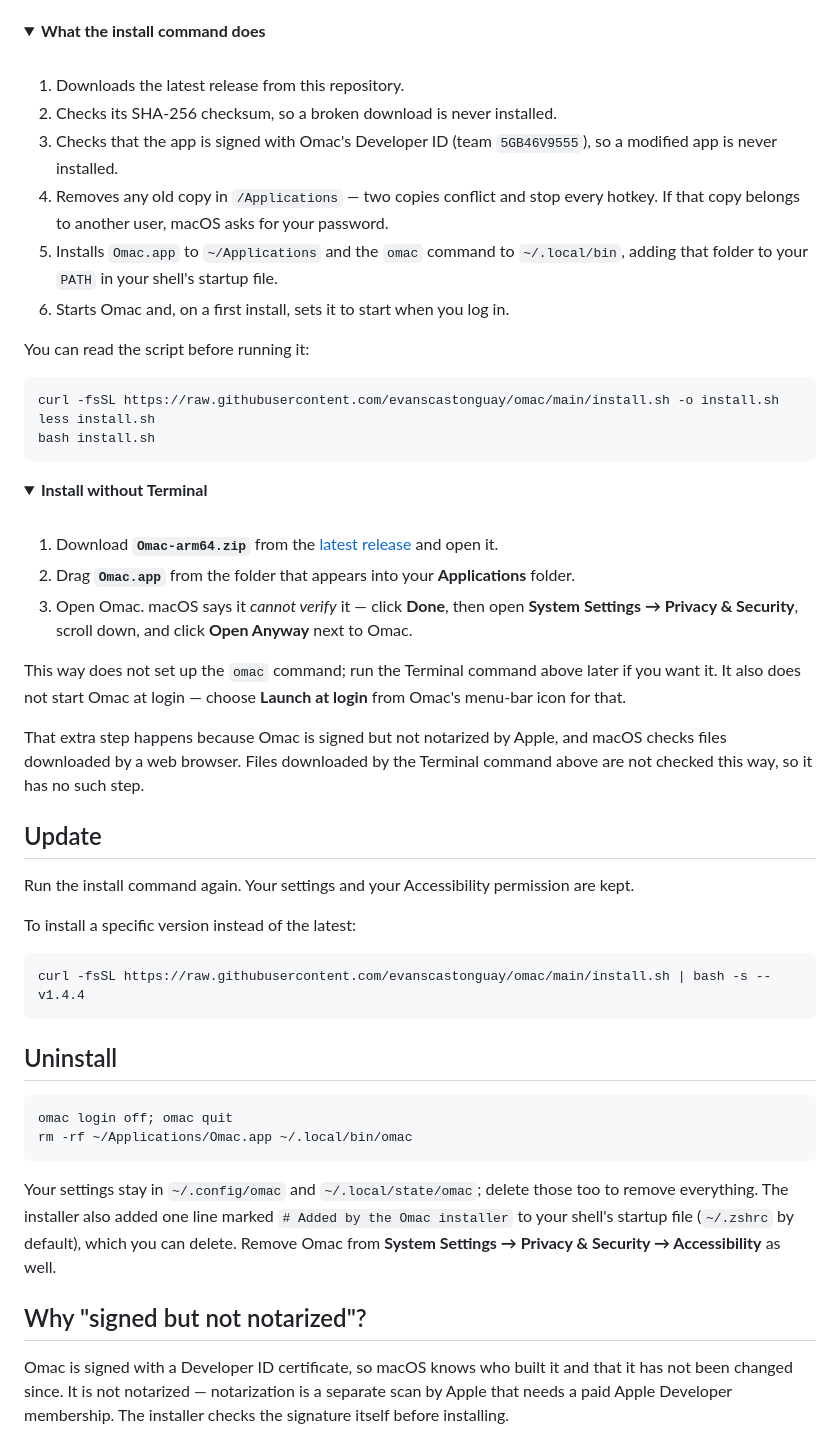
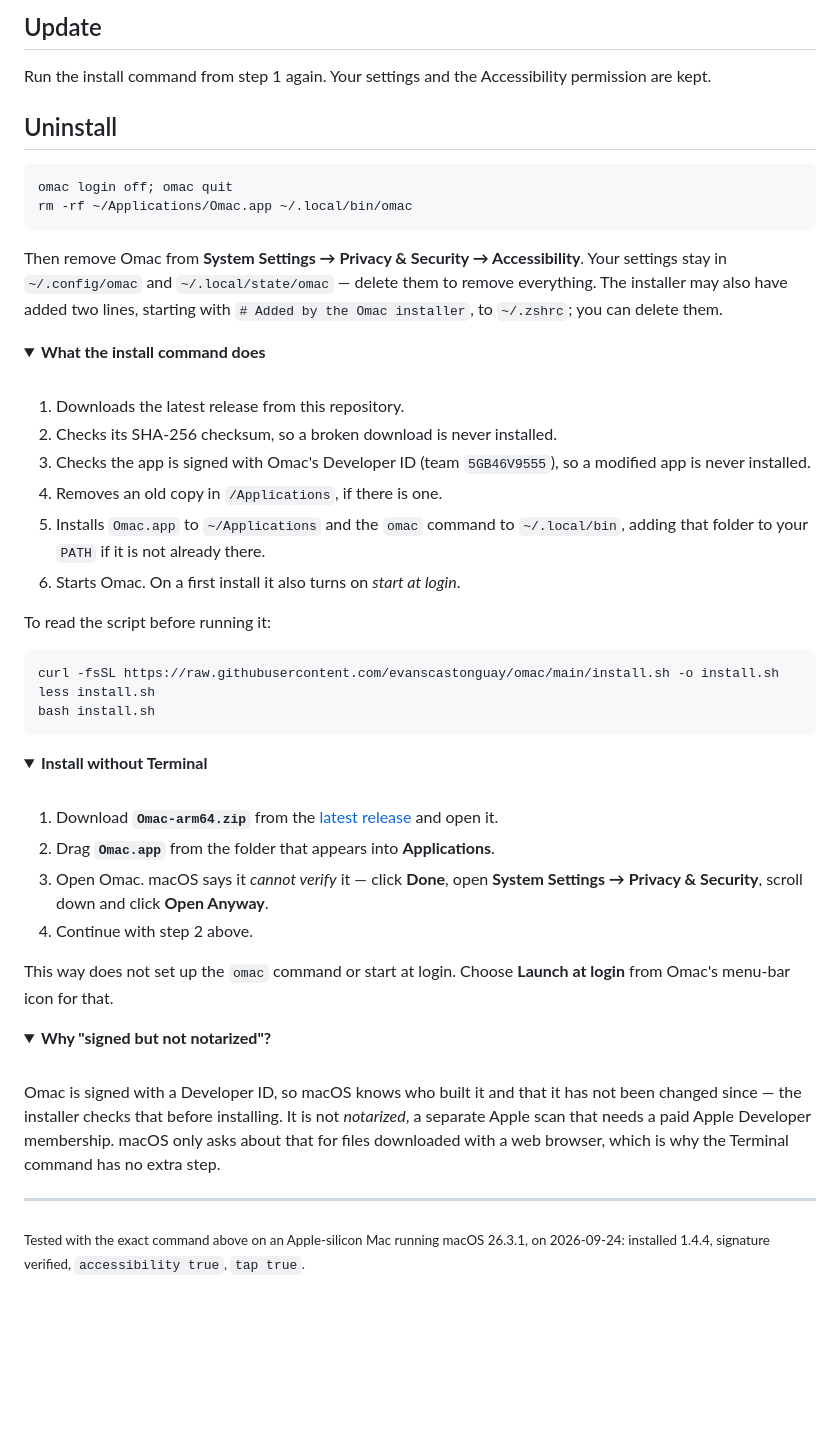
Before and after one commit to evanscastonguay/omac, a Markdown page: README.md, the part around one of its changes. GitHub-like rendering; folded sections open; blank space fills up the shorter version.

````diff
--- a/README.md
+++ b/README.md
@@ -26,3 +68,19 @@ Homebrew, no developer tools.
+## Update
+
+Run the install command from step 1 again. Your settings and the Accessibility
+permission are kept.
+
+## Uninstall
+
+```bash
+omac login off; omac quit
+rm -rf ~/Applications/Omac.app ~/.local/bin/omac
+```
+
+Then remove Omac from **System Settings → Privacy & Security → Accessibility**.
+Your settings stay in `~/.config/omac` and `~/.local/state/omac` — delete them to
+remove everything. The installer may also have added two lines, starting with
+`# Added by the Omac installer`, to `~/.zshrc`; you can delete them.
 
 <details>
 <summary><b>What the install command does</b></summary>
@@ -31,15 +89,14 @@ Homebrew, no developer tools.
 
 1. Downloads the latest release from this repository.
 2. Checks its SHA-256 checksum, so a broken download is never installed.
-3. Checks that the app is signed with Omac's Developer ID (team `5GB46V9555`),
-   so a modified app is never installed.
-4. Removes any old copy in `/Applications` — two copies conflict and stop every
-   hotkey. If that copy belongs to another user, macOS asks for your password.
+3. Checks the app is signed with Omac's Developer ID (team `5GB46V9555`), so a
+   modified app is never installed.
+4. Removes an old copy in `/Applications`, if there is one.
 5. Installs `Omac.app` to `~/Applications` and the `omac` command to
-   `~/.local/bin`, adding that folder to your `PATH` in your shell's startup file.
-6. Starts Omac and, on a first install, sets it to start when you log in.
+   `~/.local/bin`, adding that folder to your `PATH` if it is not already there.
+6. Starts Omac. On a first install it also turns on *start at login*.
 
-You can read the script before running it:
+To read the script before running it:
 
 ```bash
 curl -fsSL https://raw.githubusercontent.com/evanscastonguay/omac/main/install.sh -o install.sh
@@ -56,48 +113,31 @@ bash install.sh
 
 1. Download **`Omac-arm64.zip`** from the
    [latest release](https://github.com/evanscastonguay/omac/releases/latest) and open it.
-2. Drag **`Omac.app`** from the folder that appears into your **Applications** folder.
-3. Open Omac. macOS says it *cannot verify* it — click **Done**, then open
-   **System Settings → Privacy & Security**, scroll down, and click
-   **Open Anyway** next to Omac.
+2. Drag **`Omac.app`** from the folder that appears into **Applications**.
+3. Open Omac. macOS says it *cannot verify* it — click **Done**, open **System
+   Settings → Privacy & Security**, scroll down and click **Open Anyway**.
+4. Continue with step 2 above.
 
-This way does not set up the `omac` command; run the Terminal command above
-later if you want it. It also does not start Omac at login — choose **Launch at login** from Omac's
-menu-bar icon for that.
-
-That extra step happens because Omac is signed but not notarized by Apple, and
-macOS checks files downloaded by a web browser. Files downloaded by the Terminal
-command above are not checked this way, so it has no such step.
+This way does not set up the `omac` command or start at login. Choose **Launch
+at login** from Omac's menu-bar icon for that.
 
 </details>
 
-## Update
+<details>
+<summary><b>Why "signed but not notarized"?</b></summary>
 
-Run the install command again. Your settings and your Accessibility permission
-are kept.
+<br>
 
-To install a specific version instead of the latest:
+Omac is signed with a Developer ID, so macOS knows who built it and that it has
+not been changed since — the installer checks that before installing. It is not
+*notarized*, a separate Apple scan that needs a paid Apple Developer
+membership. macOS only asks about that for files downloaded with a web browser,
+which is why the Terminal command has no extra step.
 
-```bash
-curl -fsSL https://raw.githubusercontent.com/evanscastonguay/omac/main/install.sh | bash -s -- v1.4.4
-```
+</details>
 
-## Uninstall
+---
 
-```bash
-omac login off; omac quit
-rm -rf ~/Applications/Omac.app ~/.local/bin/omac
-```
-
-Your settings stay in `~/.config/omac` and `~/.local/state/omac`; delete those
-too to remove everything. The installer also added one line marked
-`# Added by the Omac installer` to your shell's startup file (`~/.zshrc` by
-default), which you can delete. Remove Omac from **System Settings → Privacy &
-Security → Accessibility** as well.
-
-## Why "signed but not notarized"?
-
-Omac is signed with a Developer ID certificate, so macOS knows who built it and
-that it has not been changed since. It is not notarized — notarization is a
-separate scan by Apple that needs a paid Apple Developer membership. The
-installer checks the signature itself before installing.
+<sub>Tested with the exact command above on an Apple-silicon Mac running macOS
+26.3.1, on 2026-09-24: installed 1.4.4, signature verified, `accessibility true`,
+`tap true`.</sub>
````
Also changed, not shown: other parts of README.md (+55 -13 lines).
